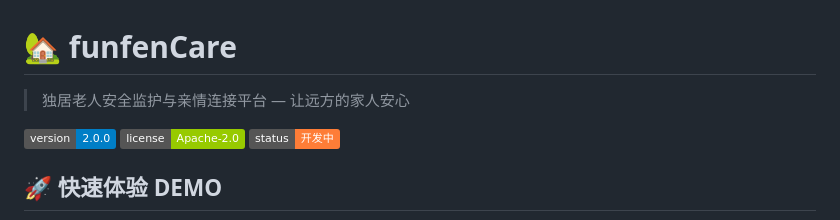
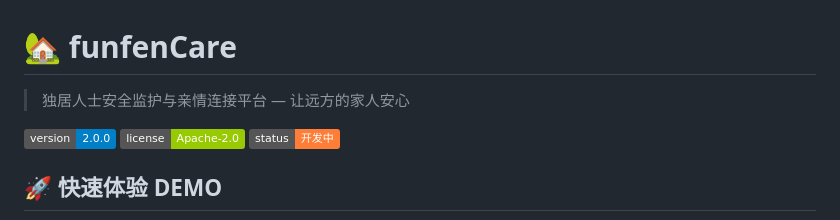
Before and after one commit to tomwugdgz/funfenCare, a Markdown page: README.md, the part around the change. Drawn GitHub-style; badges without logos.

```diff
--- a/README.md
+++ b/README.md
@@ -1,6 +1,6 @@
 # 🏡 funfenCare
 
-> 独居老人安全监护与亲情连接平台 — 让远方的家人安心
+> 独居人士安全监护与亲情连接平台 — 让远方的家人安心
 
 ![Version](https://img.shields.io/badge/version-2.0.0-blue)
 ![License](https://img.shields.io/badge/license-Apache--2.0-green)
```
